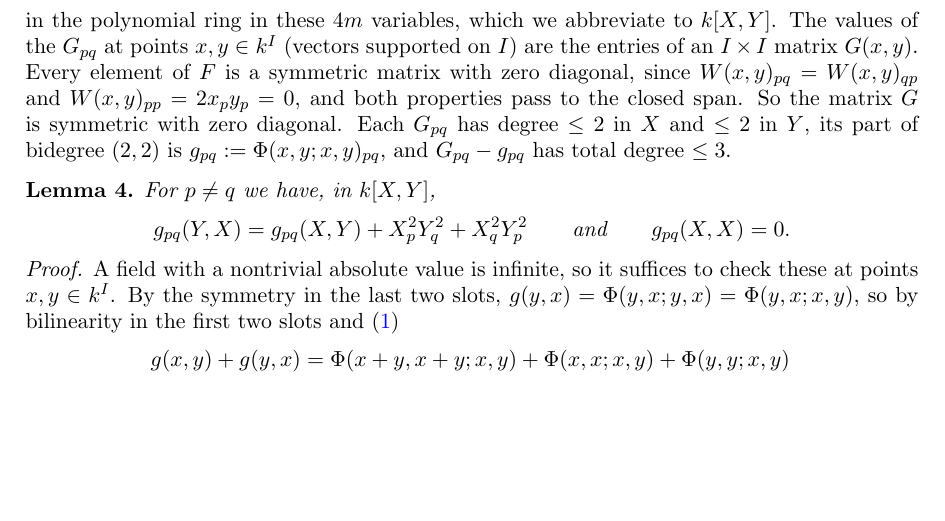
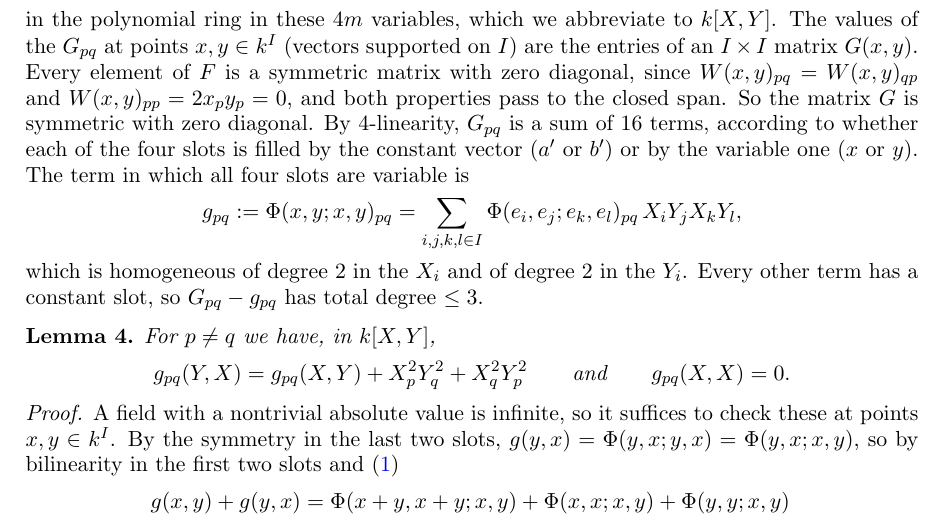
Before and after one commit to Deicyde/alternating-analytic-counterexample, a LaTeX problem sheet (paper/counterexample.tex): part of page 3 of 8, cut so that both start at the same text, the shorter picture padded with empty space. Compiled offline with pdfLaTeX.

Commit message:
paper: explain the top-degree part g_pq of G_pq

```diff
--- a/paper/counterexample.tex
+++ b/paper/counterexample.tex
@@ -170,8 +170,13 @@ G_{pq}:=\Phi(a'+x,\,b'+y;\,a'+x,\,b'+y)_{pq}\in\kk[X_i,Y_i]_{i\in I}
 \]
 in the polynomial ring in these $4m$ variables, which we abbreviate to $\kk[X,Y]$. The values of the $G_{pq}$ at points $x,y\in\kk^I$ (vectors supported on $I$) are the entries of an $I\times I$ matrix $G(x,y)$. Every element
 of $F$ is a symmetric matrix with zero diagonal, since $W(x,y)_{pq}=W(x,y)_{qp}$ and $W(x,y)_{pp}=2x_py_p=0$, and both
-properties pass to the closed span. So the matrix $G$ is symmetric with zero diagonal. Each $G_{pq}$ has degree $\le2$ in $X$ and $\le2$ in $Y$, its part of bidegree $(2,2)$
-is $g_{pq}:=\Phi(x,y;x,y)_{pq}$, and $G_{pq}-g_{pq}$ has total degree $\le3$.
+properties pass to the closed span. So the matrix $G$ is symmetric with zero diagonal. By $4$-linearity, $G_{pq}$ is a sum of $16$ terms, according to whether each of the four slots is filled by the constant
+vector ($a'$ or $b'$) or by the variable one ($x$ or $y$). The term in which all four slots are variable is
+\[
+g_{pq}:=\Phi(x,y;x,y)_{pq}=\sum_{i,j,k,l\in I}\Phi(e_i,e_j;e_k,e_l)_{pq}\,X_iY_jX_kY_l ,
+\]
+which is homogeneous of degree $2$ in the $X_i$ and of degree $2$ in the $Y_i$. Every other term has a constant slot, so
+$G_{pq}-g_{pq}$ has total degree $\le3$.
 
 \begin{lemma}\label{lem:g}
 For $p\neq q$ we have, in $\kk[X,Y]$,
```
Also changed, not shown: paper/counterexample.pdf.
